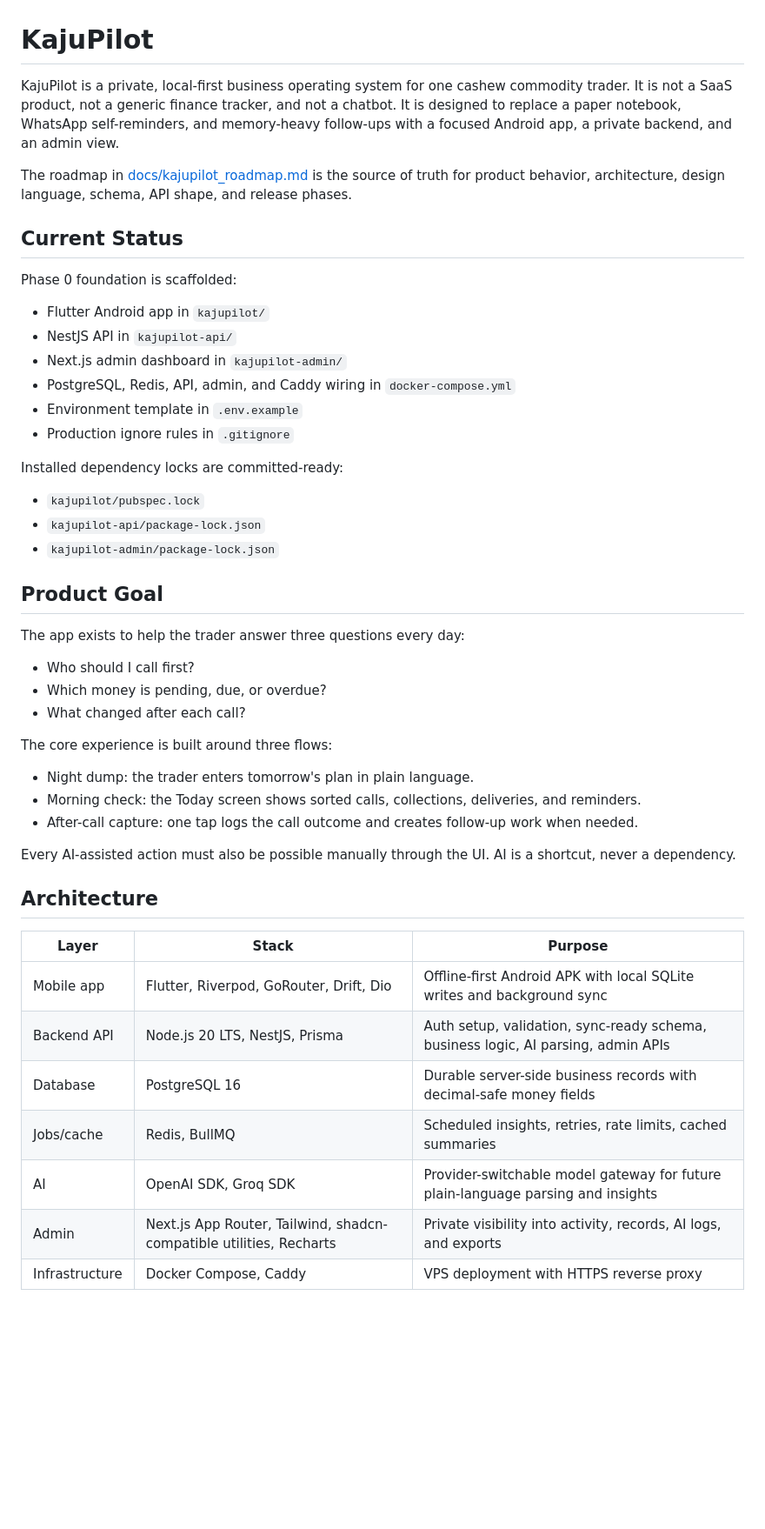
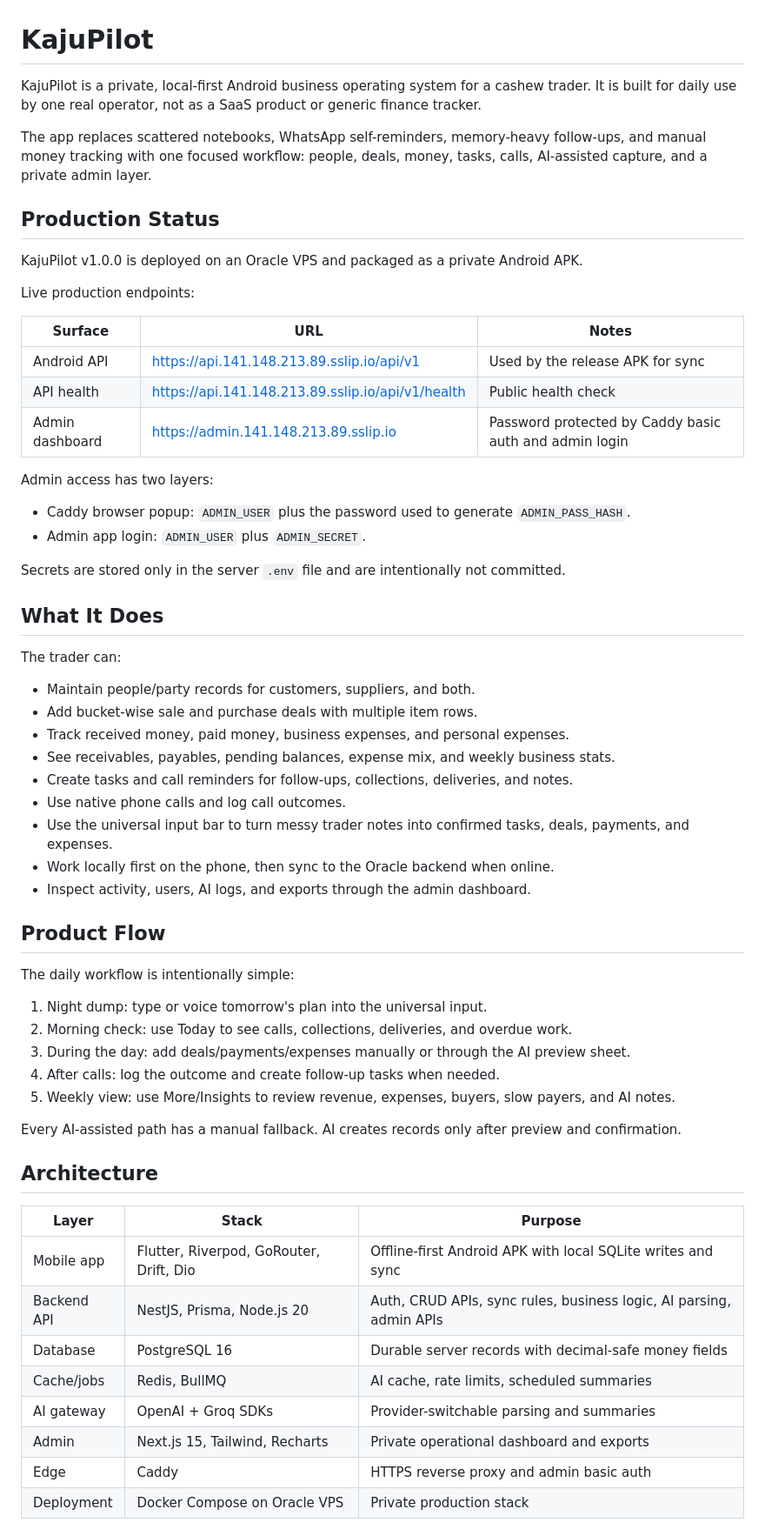
Before and after one commit to parthtiwari-dev/KajuPIlot, a Markdown page: README.md, the part around one of its changes. Shown at 87% size. Rendered like a GitHub page; blank space fills up the shorter version.

Commit message:
Update README for v1 production release

```diff
--- a/README.md
+++ b/README.md
@@ -1,51 +1,64 @@
 # KajuPilot
 
-KajuPilot is a private, local-first business operating system for one cashew commodity trader. It is not a SaaS product, not a generic finance tracker, and not a chatbot. It is designed to replace a paper notebook, WhatsApp self-reminders, and memory-heavy follow-ups with a focused Android app, a private backend, and an admin view.
+KajuPilot is a private, local-first Android business operating system for a cashew trader. It is built for daily use by one real operator, not as a SaaS product or generic finance tracker.
 
-The roadmap in [docs/kajupilot_roadmap.md](docs/kajupilot_roadmap.md) is the source of truth for product behavior, architecture, design language, schema, API shape, and release phases.
+The app replaces scattered notebooks, WhatsApp self-reminders, memory-heavy follow-ups, and manual money tracking with one focused workflow: people, deals, money, tasks, calls, AI-assisted capture, and a private admin layer.
 
-## Current Status
+## Production Status
 
-Phase 0 foundation is scaffolded:
+KajuPilot v1.0.0 is deployed on an Oracle VPS and packaged as a private Android APK.
 
-- Flutter Android app in `kajupilot/`
-- NestJS API in `kajupilot-api/`
-- Next.js admin dashboard in `kajupilot-admin/`
-- PostgreSQL, Redis, API, admin, and Caddy wiring in `docker-compose.yml`
-- Environment template in `.env.example`
-- Production ignore rules in `.gitignore`
+Live production endpoints:
 
-Installed dependency locks are committed-ready:
+| Surface | URL | Notes |
+| --- | --- | --- |
+| Android API | [https://api.141.148.213.89.sslip.io/api/v1](https://api.141.148.213.89.sslip.io/api/v1) | Used by the release APK for sync |
+| API health | [https://api.141.148.213.89.sslip.io/api/v1/health](https://api.141.148.213.89.sslip.io/api/v1/health) | Public health check |
+| Admin dashboard | [https://admin.141.148.213.89.sslip.io](https://admin.141.148.213.89.sslip.io) | Password protected by Caddy basic auth and admin login |
 
-- `kajupilot/pubspec.lock`
-- `kajupilot-api/package-lock.json`
-- `kajupilot-admin/package-lock.json`
+Admin access has two layers:
 
-## Product Goal
+- Caddy browser popup: `ADMIN_USER` plus the password used to generate `ADMIN_PASS_HASH`.
+- Admin app login: `ADMIN_USER` plus `ADMIN_SECRET`.
 
-The app exists to help the trader answer three questions every day:
+Secrets are stored only in the server `.env` file and are intentionally not committed.
 
-- Who should I call first?
-- Which money is pending, due, or overdue?
-- What changed after each call?
+## What It Does
 
-The core experience is built around three flows:
+The trader can:
 
-- Night dump: the trader enters tomorrow's plan in plain language.
-- Morning check: the Today screen shows sorted calls, collections, deliveries, and reminders.
-- After-call capture: one tap logs the call outcome and creates follow-up work when needed.
+- Maintain people/party records for customers, suppliers, and both.
+- Add bucket-wise sale and purchase deals with multiple item rows.
+- Track received money, paid money, business expenses, and personal expenses.
+- See receivables, payables, pending balances, expense mix, and weekly business stats.
+- Create tasks and call reminders for follow-ups, collections, deliveries, and notes.
+- Use native phone calls and log call outcomes.
+- Use the universal input bar to turn messy trader notes into confirmed tasks, deals, payments, and expenses.
+- Work locally first on the phone, then sync to the Oracle backend when online.
+- Inspect activity, users, AI logs, and exports through the admin dashboard.
 
-Every AI-assisted action must also be possible manually through the UI. AI is a shortcut, never a dependency.
+## Product Flow
+
+The daily workflow is intentionally simple:
+
+1. Night dump: type or voice tomorrow's plan into the universal input.
+2. Morning check: use Today to see calls, collections, deliveries, and overdue work.
+3. During the day: add deals/payments/expenses manually or through the AI preview sheet.
+4. After calls: log the outcome and create follow-up tasks when needed.
+5. Weekly view: use More/Insights to review revenue, expenses, buyers, slow payers, and AI notes.
+
+Every AI-assisted path has a manual fallback. AI creates records only after preview and confirmation.
 
 ## Architecture
 
 | Layer | Stack | Purpose |
 | --- | --- | --- |
-| Mobile app | Flutter, Riverpod, GoRouter, Drift, Dio | Offline-first Android APK with local SQLite writes and background sync |
-| Backend API | Node.js 20 LTS, NestJS, Prisma | Auth setup, validation, sync-ready schema, business logic, AI parsing, admin APIs |
-| Database | PostgreSQL 16 | Durable server-side business records with decimal-safe money fields |
-| Jobs/cache | Redis, BullMQ | Scheduled insights, retries, rate limits, cached summaries |
-| AI | OpenAI SDK, Groq SDK | Provider-switchable model gateway for future plain-language parsing and insights |
-| Admin | Next.js App Router, Tailwind, shadcn-compatible utilities, Recharts | Private visibility into activity, records, AI logs, and exports |
-| Infrastructure | Docker Compose, Caddy | VPS deployment with HTTPS reverse proxy |
+| Mobile app | Flutter, Riverpod, GoRouter, Drift, Dio | Offline-first Android APK with local SQLite writes and sync |
+| Backend API | NestJS, Prisma, Node.js 20 | Auth, CRUD APIs, sync rules, business logic, AI parsing, admin APIs |
+| Database | PostgreSQL 16 | Durable server records with decimal-safe money fields |
+| Cache/jobs | Redis, BullMQ | AI cache, rate limits, scheduled summaries |
+| AI gateway | OpenAI + Groq SDKs | Provider-switchable parsing and summaries |
+| Admin | Next.js 15, Tailwind, Recharts | Private operational dashboard and exports |
+| Edge | Caddy | HTTPS reverse proxy and admin basic auth |
+| Deployment | Docker Compose on Oracle VPS | Private production stack |
 
```
Also changed, not shown: other parts of README.md (+172 -253 lines).
